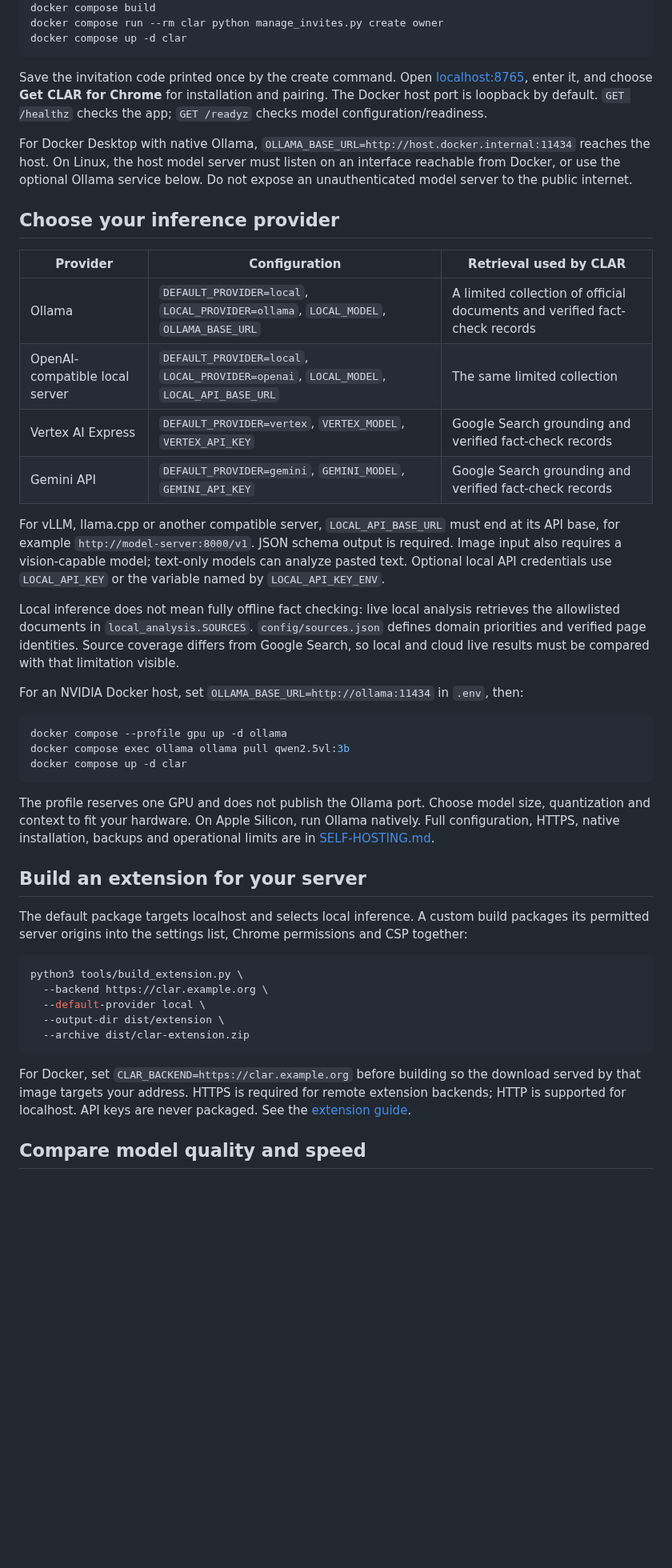
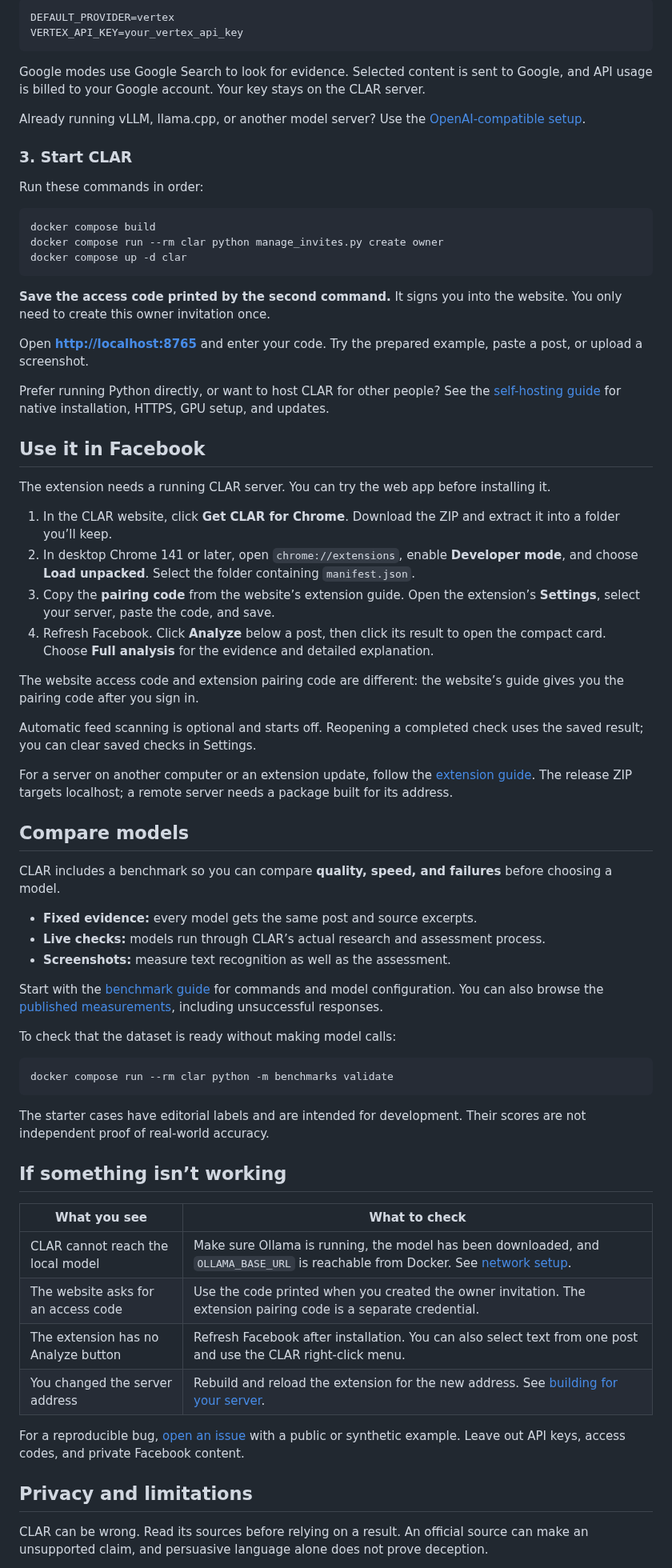
Before and after one commit to Alcray/clar, a Markdown page: README.md, the part around one of its changes. Shown at 80% size. Rendered like a GitHub page; folded sections open; blank space fills up the shorter version.

````diff
--- a/README.md
+++ b/README.md
@@ -24,48 +79,75 @@ cp .env.example .env
+```dotenv
+DEFAULT_PROVIDER=vertex
+VERTEX_API_KEY=your_vertex_api_key
+```
+
+Google modes use Google Search to look for evidence. Selected content is sent to Google, and API usage is billed to your Google account. Your key stays on the CLAR server.
+
+</details>
+
+Already running vLLM, llama.cpp, or another model server? Use the [OpenAI-compatible setup](docs/SELF-HOSTING.md#an-existing-openai-compatible-model-server).
+
+### 3. Start CLAR
+
+Run these commands in order:
+
+```sh
 docker compose build
 docker compose run --rm clar python manage_invites.py create owner
 docker compose up -d clar
 ```
 
-Save the invitation code printed once by the create command. Open [localhost:8765](http://localhost:8765), enter it, and choose **Get CLAR for Chrome** for installation and pairing. The Docker host port is loopback by default. `GET /healthz` checks the app; `GET /readyz` checks model configuration/readiness.
+**Save the access code printed by the second command.** It signs you into the website. You only need to create this owner invitation once.
 
-For Docker Desktop with native Ollama, `OLLAMA_BASE_URL=http://host.docker.internal:11434` reaches the host. On Linux, the host model server must listen on an interface reachable from Docker, or use the optional Ollama service below. Do not expose an unauthenticated model server to the public internet.
+Open **[http://localhost:8765](http://localhost:8765)** and enter your code. Try the prepared example, paste a post, or upload a screenshot.
 
-## Choose your inference provider
+Prefer running Python directly, or want to host CLAR for other people? See the [self-hosting guide](docs/SELF-HOSTING.md) for native installation, HTTPS, GPU setup, and updates.
 
-| Provider | Configuration | Retrieval used by CLAR |
-| --- | --- | --- |
-| Ollama | `DEFAULT_PROVIDER=local`, `LOCAL_PROVIDER=ollama`, `LOCAL_MODEL`, `OLLAMA_BASE_URL` | A limited collection of official documents and verified fact-check records |
-| OpenAI-compatible local server | `DEFAULT_PROVIDER=local`, `LOCAL_PROVIDER=openai`, `LOCAL_MODEL`, `LOCAL_API_BASE_URL` | The same limited collection |
-| Vertex AI Express | `DEFAULT_PROVIDER=vertex`, `VERTEX_MODEL`, `VERTEX_API_KEY` | Google Search grounding and verified fact-check records |
-| Gemini API | `DEFAULT_PROVIDER=gemini`, `GEMINI_MODEL`, `GEMINI_API_KEY` | Google Search grounding and verified fact-check records |
+## Use it in Facebook
 
-For vLLM, llama.cpp or another compatible server, `LOCAL_API_BASE_URL` must end at its API base, for example `http://model-server:8000/v1`. JSON schema output is required. Image input also requires a vision-capable model; text-only models can analyze pasted text. Optional local API credentials use `LOCAL_API_KEY` or the variable named by `LOCAL_API_KEY_ENV`.
+The extension needs a running CLAR server. You can try the web app before installing it.
 
-Local inference does not mean fully offline fact checking: live local analysis retrieves the allowlisted documents in `local_analysis.SOURCES`. `config/sources.json` defines domain priorities and verified page identities. Source coverage differs from Google Search, so local and cloud live results must be compared with that limitation visible.
+1. In the CLAR website, click **Get CLAR for Chrome**. Download the ZIP and extract it into a folder you’ll keep.
+2. In desktop Chrome 141 or later, open `chrome://extensions`, enable **Developer mode**, and choose **Load unpacked**. Select the folder containing `manifest.json`.
+3. Copy the **pairing code** from the website’s extension guide. Open the extension’s **Settings**, select your server, paste the code, and save.
+4. Refresh Facebook. Click **Analyze** below a post, then click its result to open the compact card. Choose **Full analysis** for the evidence and detailed explanation.
 
-For an NVIDIA Docker host, set `OLLAMA_BASE_URL=http://ollama:11434` in `.env`, then:
+The website access code and extension pairing code are different: the website’s guide gives you the pairing code after you sign in.
+
+Automatic feed scanning is optional and starts off. Reopening a completed check uses the saved result; you can clear saved checks in Settings.
+
+For a server on another computer or an extension update, follow the [extension guide](extension/README.md). The release ZIP targets localhost; a remote server needs a package built for its address.
+
+## Compare models
+
+CLAR includes a benchmark so you can compare **quality, speed, and failures** before choosing a model.
+
+- **Fixed evidence:** every model gets the same post and source excerpts.
+- **Live checks:** models run through CLAR’s actual research and assessment process.
+- **Screenshots:** measure text recognition as well as the assessment.
+
+Start with the [benchmark guide](benchmarks/README.md) for commands and model configuration. You can also browse the [published measurements](docs/benchmarks/2026-09-26/README.md), including unsuccessful responses.
+
+To check that the dataset is ready without making model calls:
 
 ```sh
-docker compose --profile gpu up -d ollama
-docker compose exec ollama ollama pull qwen2.5vl:3b
-docker compose up -d clar
+docker compose run --rm clar python -m benchmarks validate
 ```
 
-The profile reserves one GPU and does not publish the Ollama port. Choose model size, quantization and context to fit your hardware. On Apple Silicon, run Ollama natively. Full configuration, HTTPS, native installation, backups and operational limits are in [SELF-HOSTING.md](docs/SELF-HOSTING.md).
+The starter cases have editorial labels and are intended for development. Their scores are not independent proof of real-world accuracy.
 
-## Build an extension for your server
+## If something isn’t working
 
-The default package targets localhost and selects local inference. A custom build packages its permitted server origins into the settings list, Chrome permissions and CSP together:
+| What you see | What to check |
+| --- | --- |
+| CLAR cannot reach the local model | Make sure Ollama is running, the model has been downloaded, and `OLLAMA_BASE_URL` is reachable from Docker. See [network setup](docs/SELF-HOSTING.md#docker-compose). |
+| The website asks for an access code | Use the code printed when you created the owner invitation. The extension pairing code is a separate credential. |
+| The extension has no Analyze button | Refresh Facebook after installation. You can also select text from one post and use the CLAR right-click menu. |
+| You changed the server address | Rebuild and reload the extension for the new address. See [building for your server](extension/README.md#build-for-your-server). |
 
-```sh
-python3 tools/build_extension.py \
-  --backend https://clar.example.org \
-  --default-provider local \
-  --output-dir dist/extension \
-  --archive dist/clar-extension.zip
-```
+For a reproducible bug, [open an issue](https://github.com/Alcray/clar/issues) with a public or synthetic example. Leave out API keys, access codes, and private Facebook content.
 
-For Docker, set `CLAR_BACKEND=https://clar.example.org` before building so the download served by that image targets your address. HTTPS is required for remote extension backends; HTTP is supported for localhost. API keys are never packaged. See the [extension guide](extension/README.md).
+## Privacy and limitations
 
-## Compare model quality and speed
+CLAR can be wrong. Read its sources before relying on a result. An official source can make an unsupported claim, and persuasive language alone does not prove deception.
 
````
Also changed, not shown: other parts of README.md (+71 -58 lines), docs/images/compact-card.png (added).
